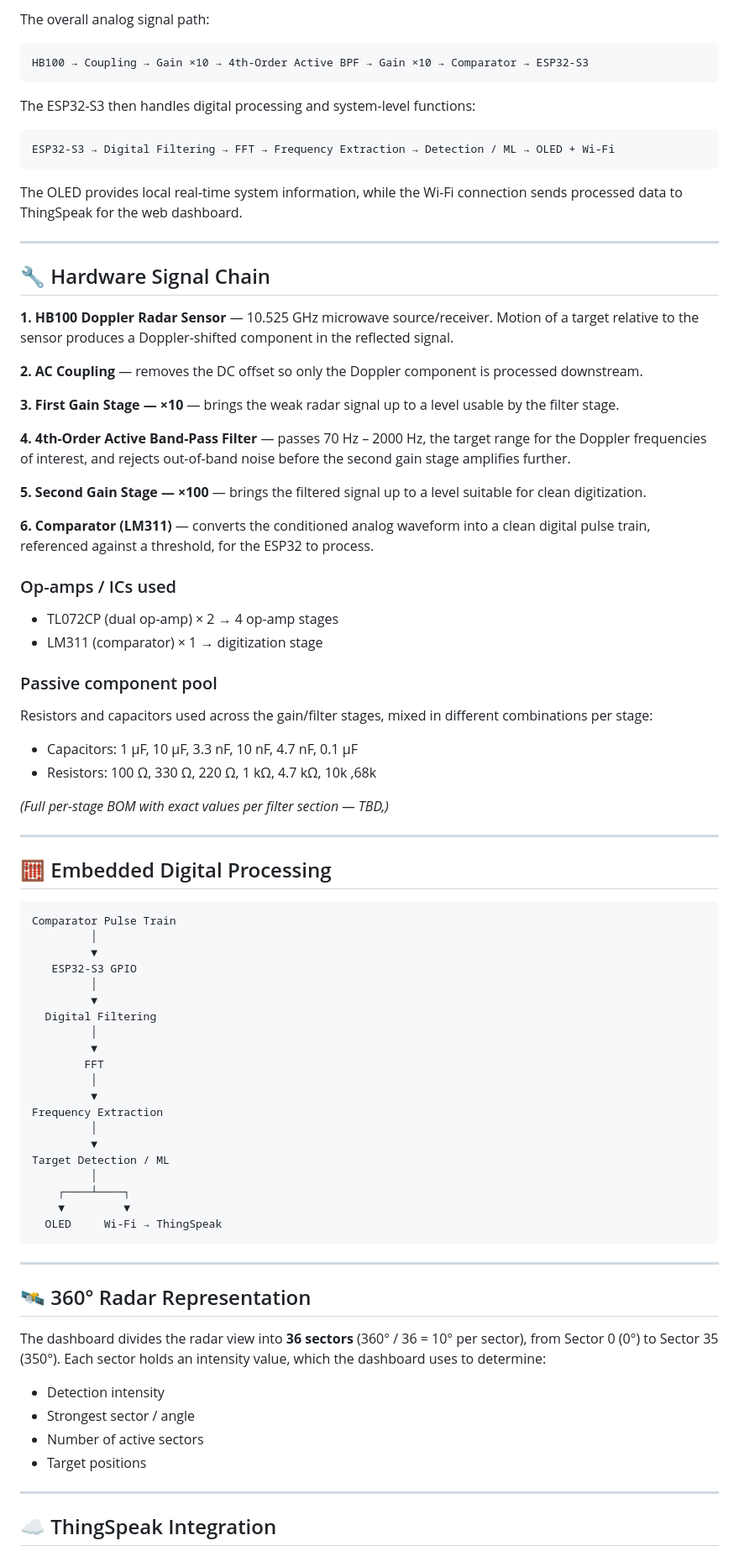
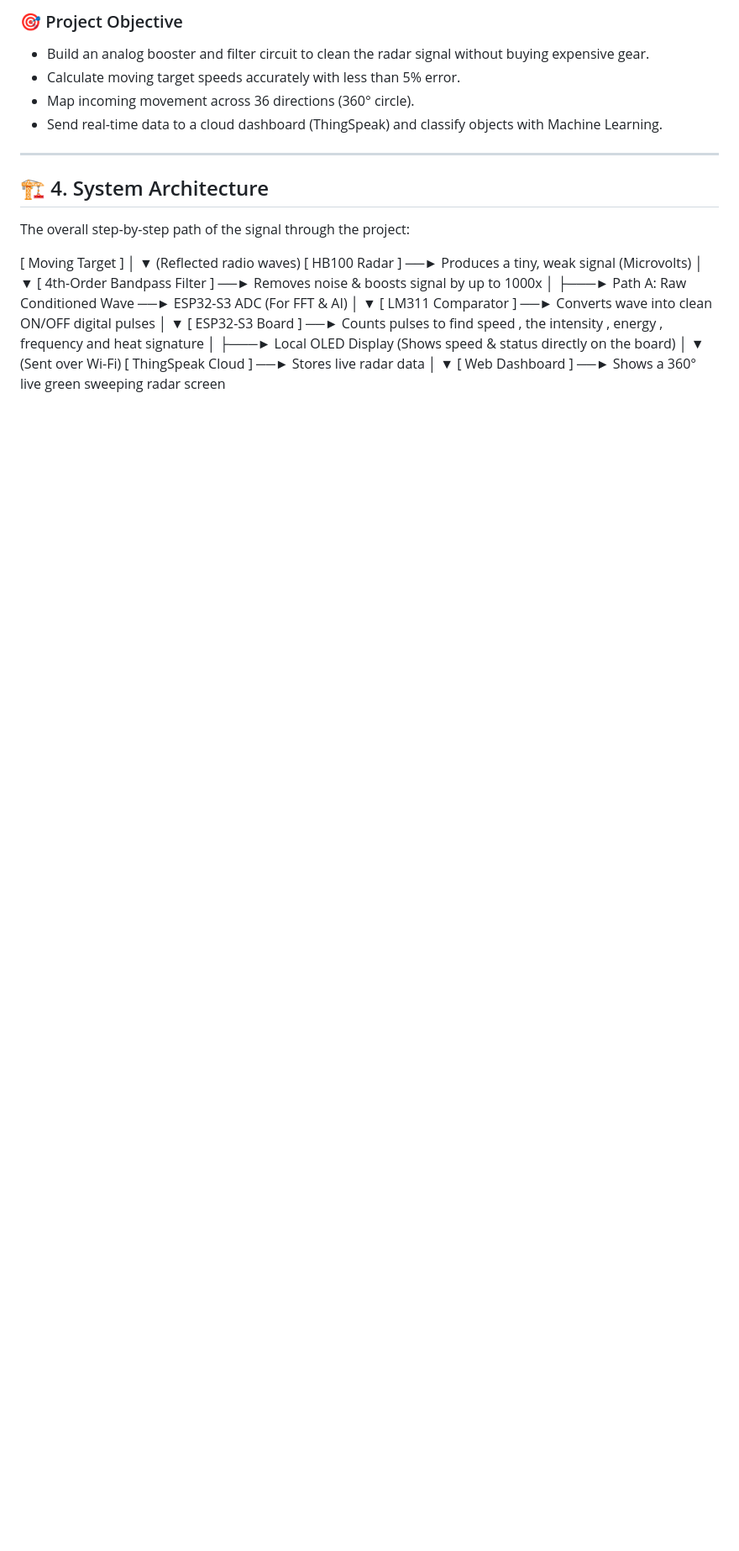
Before and after one commit to MadhavGarg362006/Bit4Byte-K.R.A.M, a Markdown page: README.md, the part around one of its changes. Shown at 84% size. Drawn GitHub-style; blank space fills up the shorter version.

````diff
--- a/README.md
+++ b/README.md
@@ -93,83 +48,38 @@ This project is **open source** — see [License](#-license) below.
 
-The overall analog signal path:
-```text
-HB100 → Coupling → Gain ×10 → 4th-Order Active BPF → Gain ×10 → Comparator → ESP32-S3
-```
-
-The ESP32-S3 then handles digital processing and system-level functions:
-```text
-ESP32-S3 → Digital Filtering → FFT → Frequency Extraction → Detection / ML → OLED + Wi-Fi
-```
-
-The OLED provides local real-time system information, while the Wi-Fi connection sends processed data to ThingSpeak for the web dashboard.
+### 🎯 Project Objective
+* Build an analog booster and filter circuit to clean the radar signal without buying expensive gear.
+* Calculate moving target speeds accurately with less than 5% error.
+* Map incoming movement across 36 directions (360° circle).
+* Send real-time data to a cloud dashboard (ThingSpeak) and classify objects with Machine Learning.
 
 ---
 
-## 🔧 Hardware Signal Chain
+## 🏗️ 4. System Architecture
 
-**1. HB100 Doppler Radar Sensor** — 10.525 GHz microwave source/receiver. Motion of a target relative to the sensor produces a Doppler-shifted component in the reflected signal.
+The overall step-by-step path of the signal through the project:
 
-**2. AC Coupling** — removes the DC offset so only the Doppler component is processed downstream.
 
-**3. First Gain Stage — ×10** — brings the weak radar signal up to a level usable by the filter stage.
-
-**4. 4th-Order Active Band-Pass Filter** — passes 70 Hz – 2000 Hz, the target range for the Doppler frequencies of interest, and rejects out-of-band noise before the second gain stage amplifies further.
-
-**5. Second Gain Stage — ×100** — brings the filtered signal up to a level suitable for clean digitization.
-
-**6. Comparator (LM311)** — converts the conditioned analog waveform into a clean digital pulse train, referenced against a threshold, for the ESP32 to process.
-
-### Op-amps / ICs used
-* TL072CP (dual op-amp) × 2 → 4 op-amp stages
-* LM311 (comparator) × 1 → digitization stage
-
-### Passive component pool
-Resistors and capacitors used across the gain/filter stages, mixed in different combinations per stage:
-
-* Capacitors: 1 µF, 10 µF, 3.3 nF, 10 nF, 4.7 nF, 0.1 µF
-* Resistors: 100 Ω, 330 Ω, 220 Ω, 1 kΩ, 4.7 kΩ, 10k ,68k
-
-*(Full per-stage BOM with exact values per filter section — TBD,)*
-
----
-
-## 🧮 Embedded Digital Processing
-
-```text
-Comparator Pulse Train
+  [ Moving Target ]
+         │
+         ▼ (Reflected radio waves)
+   [ HB100 Radar ] ──► Produces a tiny, weak signal (Microvolts)
          │
          ▼
-   ESP32-S3 GPIO
+[ 4th-Order Bandpass Filter ] ──► Removes noise & boosts signal by up to 1000x
+         │
+         ├───► Path A: Raw Conditioned Wave ──► ESP32-S3 ADC (For FFT & AI)
          │
          ▼
-  Digital Filtering
+ [ LM311 Comparator ] ──► Converts wave into clean ON/OFF digital pulses
          │
          ▼
-        FFT
+   [ ESP32-S3 Board ] ──► Counts pulses to find speed , the intensity , energy , frequency and heat signature
+         │
+         ├───► Local OLED Display (Shows speed & status directly on the board)
+         │
+         ▼ (Sent over Wi-Fi)
+ [ ThingSpeak Cloud ] ──► Stores live radar data
          │
          ▼
-Frequency Extraction
-         │
-         ▼
-Target Detection / ML
-         │
-    ┌────┴────┐
-    ▼         ▼
-  OLED     Wi-Fi → ThingSpeak
-```
+  [ Web Dashboard ] ──► Shows a 360° live green sweeping radar screen
 
----
-
-## 🛰️ 360° Radar Representation
-
-The dashboard divides the radar view into **36 sectors** (360° / 36 = 10° per sector), from Sector 0 (0°) to Sector 35 (350°). Each sector holds an intensity value, which the dashboard uses to determine:
-
-* Detection intensity
-* Strongest sector / angle
-* Number of active sectors
-* Target positions
-
----
-
-## ☁️ ThingSpeak Integration
-
````
Also changed, not shown: other parts of README.md (+119 -249 lines).
